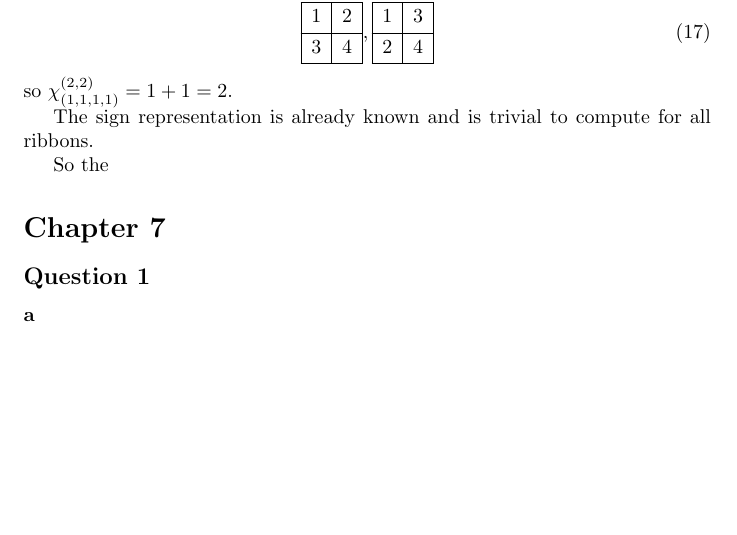
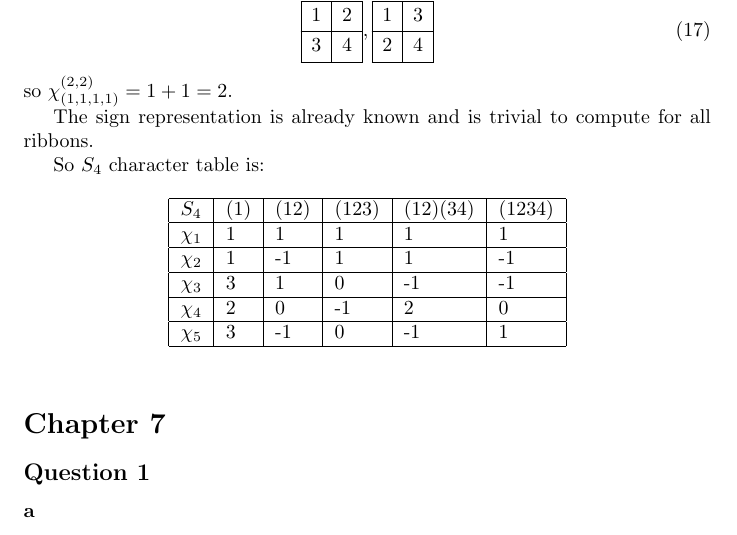
Before and after one commit to ErickLuu/Honours-Project-Notes, a LaTeX document (Notes/Representation Theory/Problem sheets/Problem sheet 10.tex): part of page 3 of 4 before the commit and part of page 3 of 5 after it, cut so that both start at the same text, the shorter picture padded with empty space. Compiled offline with pdfLaTeX.

Commit message:
txs auto checkin

```diff
--- a/Notes/Representation Theory/Problem sheets/Problem sheet 10.tex
+++ b/Notes/Representation Theory/Problem sheets/Problem sheet 10.tex
@@ -253,7 +253,19 @@ so $\chi^{(2,2)}_{(1,1,1,1)} = 1+ 1 = 2$.
 
 The sign representation is already known and is trivial to compute for all ribbons.
 
-So the
+So $S_4$ character table is:
+\begin{table}[h!]
+	\centering
+	\begin{tabular}{|l|l|l|l|l|l|}
+		\hline
+		$S_4$    & $(1)$ & $(12)$ & $(123)$ & $(12)(34)$ & $(1234)$ \\ \hline
+		$\chi_1$ & 1     & 1      & 1       & 1          & 1        \\ \hline
+		$\chi_2$ & 1     & -1     & 1       & 1          & -1       \\ \hline
+		$\chi_3$ & 3     & 1      & 0       & -1         & -1       \\ \hline
+		$\chi_4$ & 2     & 0      & -1      & 2          & 0        \\ \hline
+		$\chi_5$ & 3     & -1     & 0       & -1         & 1        \\ \hline
+	\end{tabular}
+\end{table}
 
 \section*{Chapter 7}
 \subsection*{Question 1}
```
